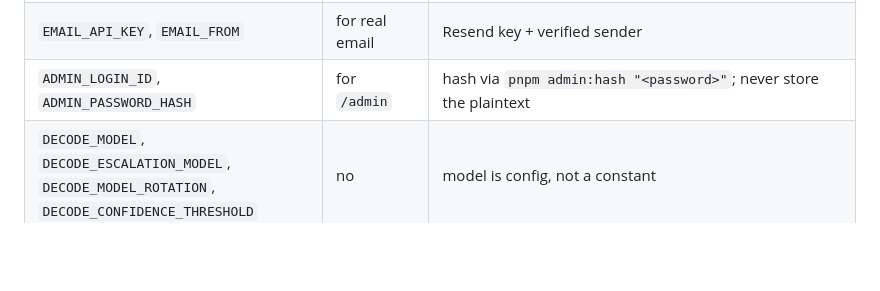
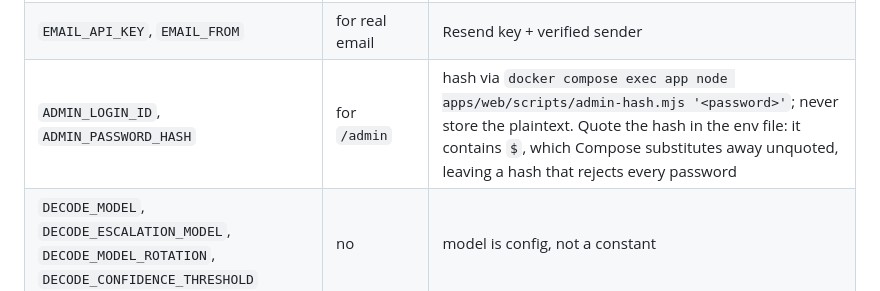
Before and after one commit to DiothasSystems/daymarkable, a Markdown page: docs/DEPLOY.md, the part around the change. GitHub-like rendering; blank space fills up the shorter version.

```diff
--- a/docs/DEPLOY.md
+++ b/docs/DEPLOY.md
@@ -129,7 +129,7 @@ arrived with `docker compose exec app printenv <NAME>`.
 | `USER_TIMEZONE` | no | default `America/New_York` |
 | `RMAPI_DEVICE_TOKEN` | first boot only | from `pnpm spike pair`; it is moved into the DB encrypted on first run. You can also pair from `/setup`. |
 | `EMAIL_API_KEY`, `EMAIL_FROM` | for real email | Resend key + verified sender |
-| `ADMIN_LOGIN_ID`, `ADMIN_PASSWORD_HASH` | for `/admin` | hash via `pnpm admin:hash "<password>"`; never store the plaintext |
+| `ADMIN_LOGIN_ID`, `ADMIN_PASSWORD_HASH` | for `/admin` | hash via `docker compose exec app node apps/web/scripts/admin-hash.mjs '<password>'`; never store the plaintext. Quote the hash in the env file: it contains `$`, which Compose substitutes away unquoted, leaving a hash that rejects every password |
 | `DECODE_MODEL`, `DECODE_ESCALATION_MODEL`, `DECODE_MODEL_ROTATION`, `DECODE_CONFIDENCE_THRESHOLD` | no | model is config, not a constant |
 | `STRIPE_SECRET_KEY`, `STRIPE_WEBHOOK_SECRET` | Phase 2 billing | `sk_test_…` and `whsec_…` from a Stripe sandbox while testing; live keys only when charging real cards. Both empty leaves the payment routes off. The plans are looked up by key, `daymarkable_monthly_v1` and `daymarkable_annual_v1`, so there is no price id to set per environment |
 
```
Also changed, not shown: docs/HOSTINGER_SETUP_CHECKLIST.md (+19 -4 lines).
